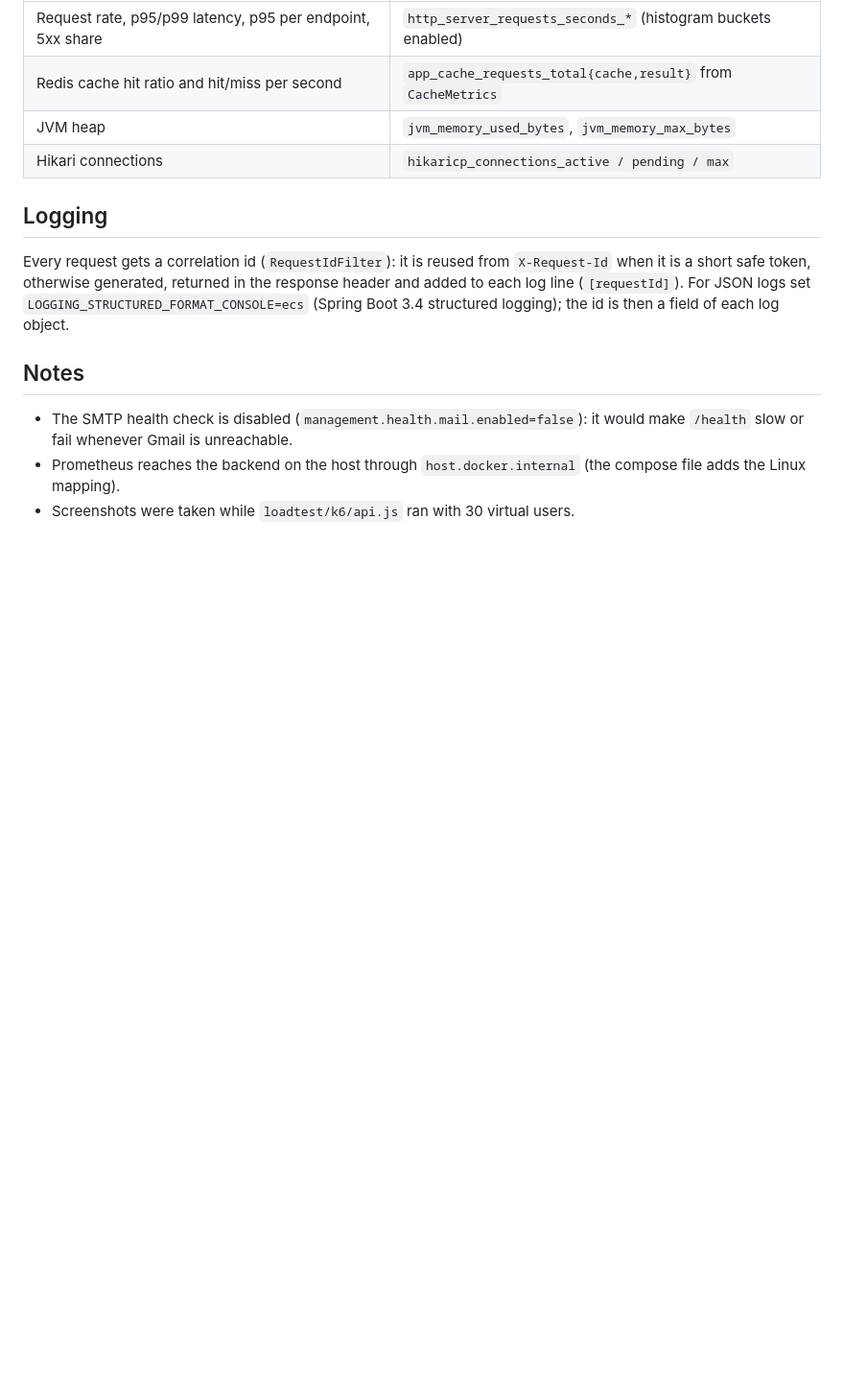
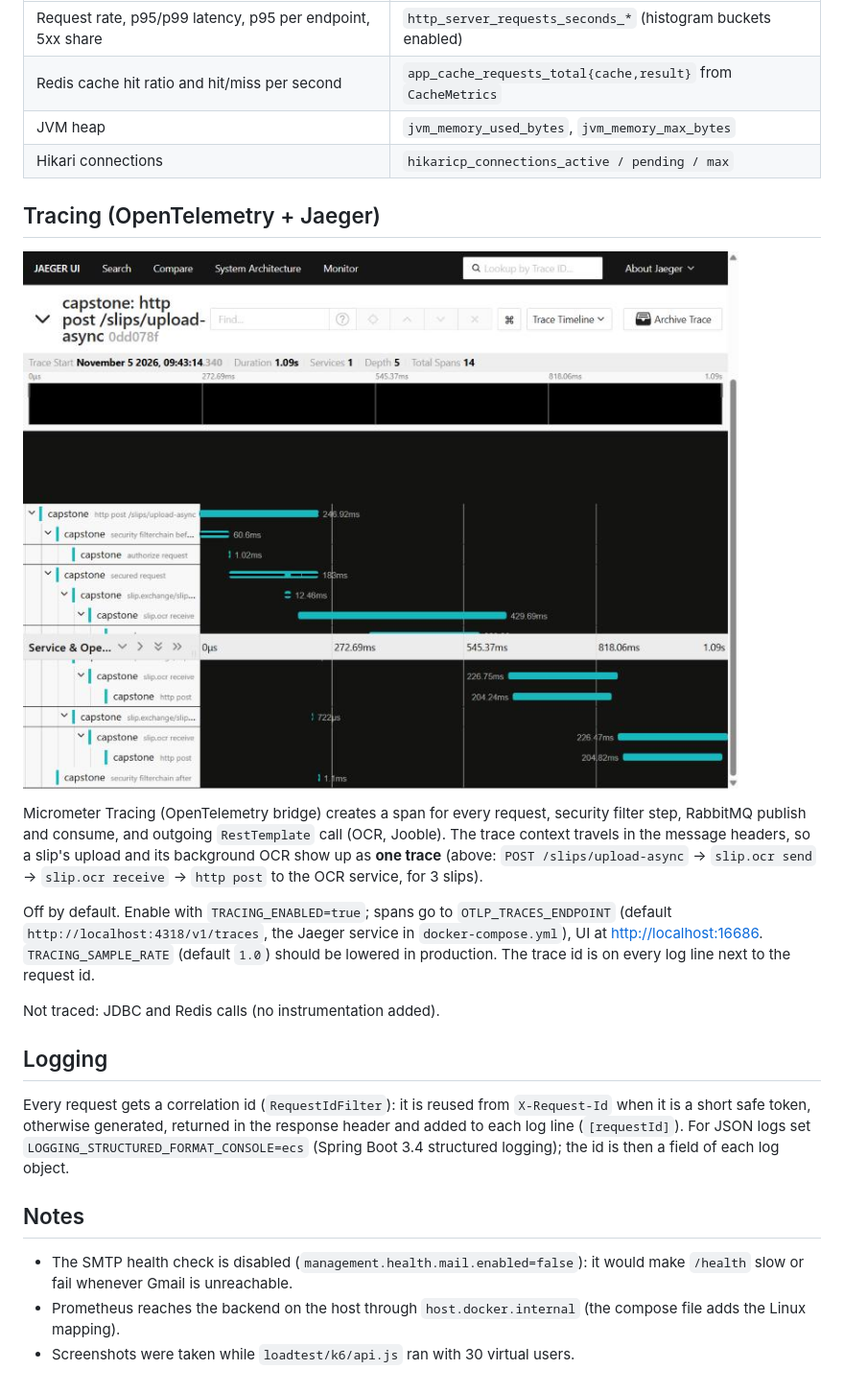
Before and after one commit to financeCare/backend, a Markdown page: monitoring/README.md, the part around the change. Shown at 96% size. Drawn GitHub-style; pictures changed too: docs/jaeger-slip-trace.jpg (added); blank space fills up the shorter version.

```diff
--- a/monitoring/README.md
+++ b/monitoring/README.md
@@ -19,6 +19,22 @@ Start the backend, then open <http://localhost:3001> and the "FinanceCare Backen
 | JVM heap | `jvm_memory_used_bytes`, `jvm_memory_max_bytes` |
 | Hikari connections | `hikaricp_connections_active / pending / max` |
 
+## Tracing (OpenTelemetry + Jaeger)
+
+![One trace across the async boundary: the upload request, the RabbitMQ send, the consumer and its OCR call](../docs/jaeger-slip-trace.jpg)
+
+Micrometer Tracing (OpenTelemetry bridge) creates a span for every request, security filter step, RabbitMQ publish and
+consume, and outgoing `RestTemplate` call (OCR, Jooble). The trace context travels in the message headers, so a slip's
+upload and its background OCR show up as **one trace** (above: `POST /slips/upload-async` -> `slip.ocr send` ->
+`slip.ocr receive` -> `http post` to the OCR service, for 3 slips).
+
+Off by default. Enable with `TRACING_ENABLED=true`; spans go to `OTLP_TRACES_ENDPOINT` (default
+`http://localhost:4318/v1/traces`, the Jaeger service in `docker-compose.yml`), UI at <http://localhost:16686>.
+`TRACING_SAMPLE_RATE` (default `1.0`) should be lowered in production. The trace id is on every log line next to the
+request id.
+
+Not traced: JDBC and Redis calls (no instrumentation added).
+
 ## Logging
 
 Every request gets a correlation id (`RequestIdFilter`): it is reused from `X-Request-Id` when it is a short safe token, otherwise generated, returned in the response header and added to each log line (`[requestId]`). For JSON logs set `LOGGING_STRUCTURED_FORMAT_CONSOLE=ecs` (Spring Boot 3.4 structured logging); the id is then a field of each log object.
```
Also changed, not shown: loadtest/README.md (+1 -1 lines), 6 other files.
